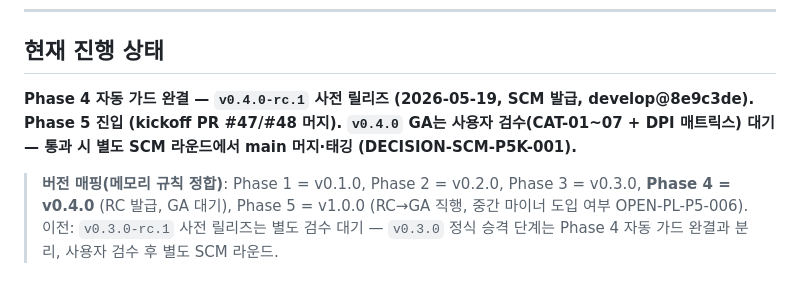
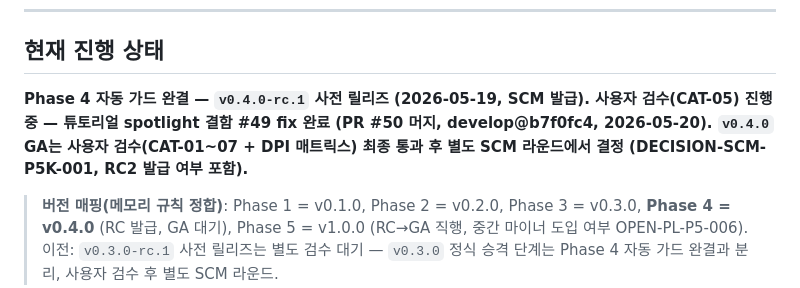
Before and after one commit to genishs/simplegame-defencegame, a Markdown page: README.md, the part around the change. Drawn GitHub-style.

```diff
--- a/README.md
+++ b/README.md
@@ -27,7 +27,7 @@
 
 ## 현재 진행 상태
 
-**Phase 4 자동 가드 완결 — `v0.4.0-rc.1` 사전 릴리즈 (2026-05-19, SCM 발급, develop@8e9c3de). Phase 5 진입 (kickoff PR #47/#48 머지). `v0.4.0` GA는 사용자 검수(CAT-01~07 + DPI 매트릭스) 대기 — 통과 시 별도 SCM 라운드에서 main 머지·태깅 (DECISION-SCM-P5K-001).**
+**Phase 4 자동 가드 완결 — `v0.4.0-rc.1` 사전 릴리즈 (2026-05-19, SCM 발급). 사용자 검수(CAT-05) 진행 중 — 튜토리얼 spotlight 결함 #49 fix 완료 (PR #50 머지, develop@b7f0fc4, 2026-05-20). `v0.4.0` GA는 사용자 검수(CAT-01~07 + DPI 매트릭스) 최종 통과 후 별도 SCM 라운드에서 결정 (DECISION-SCM-P5K-001, RC2 발급 여부 포함).**
 
 > **버전 매핑(메모리 규칙 정합)**: Phase 1 = v0.1.0, Phase 2 = v0.2.0, Phase 3 = v0.3.0, **Phase 4 = v0.4.0** (RC 발급, GA 대기), Phase 5 = v1.0.0 (RC→GA 직행, 중간 마이너 도입 여부 OPEN-PL-P5-006).
 > 이전: `v0.3.0-rc.1` 사전 릴리즈는 별도 검수 대기 — `v0.3.0` 정식 승격 단계는 Phase 4 자동 가드 완결과 분리, 사용자 검수 후 별도 SCM 라운드.
```
Also changed, not shown: CHANGELOG.md (+12 -0 lines).
